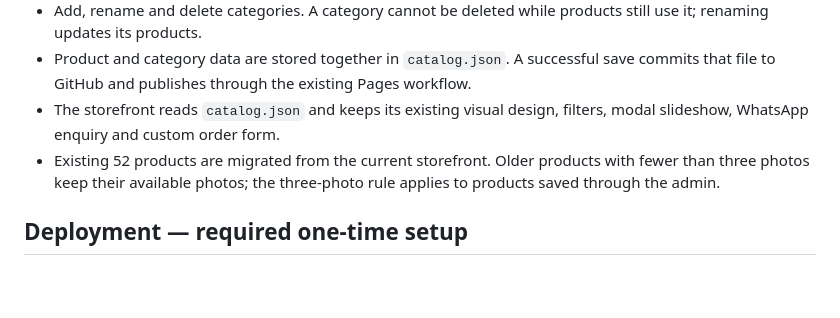
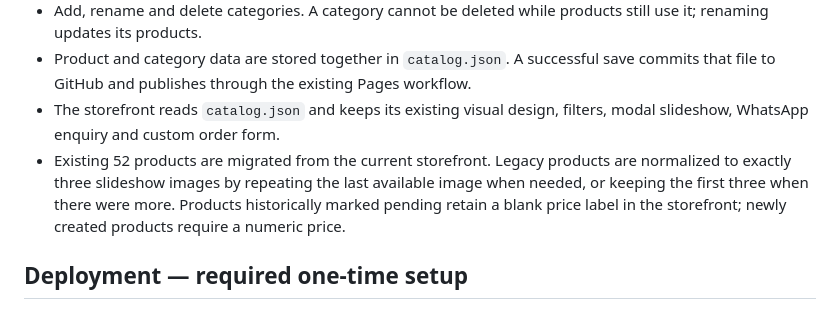
Before and after one commit to Nikieeestar13/murielscreativecorner, a Markdown page: README-ADMIN-SETUP.md, the part around the change. Drawn GitHub-style; blank space fills up the shorter version.

Commit message:
Clarify legacy product migration behavior

```diff
--- a/README-ADMIN-SETUP.md
+++ b/README-ADMIN-SETUP.md
@@ -6,7 +6,7 @@
 - Add, rename and delete categories. A category cannot be deleted while products still use it; renaming updates its products.
 - Product and category data are stored together in `catalog.json`. A successful save commits that file to GitHub and publishes through the existing Pages workflow.
 - The storefront reads `catalog.json` and keeps its existing visual design, filters, modal slideshow, WhatsApp enquiry and custom order form.
-- Existing 52 products are migrated from the current storefront. Older products with fewer than three photos keep their available photos; the three-photo rule applies to products saved through the admin.
+- Existing 52 products are migrated from the current storefront. Legacy products are normalized to exactly three slideshow images by repeating the last available image when needed, or keeping the first three when there were more. Products historically marked pending retain a blank price label in the storefront; newly created products require a numeric price.
 
 ## Deployment — required one-time setup
 
```
